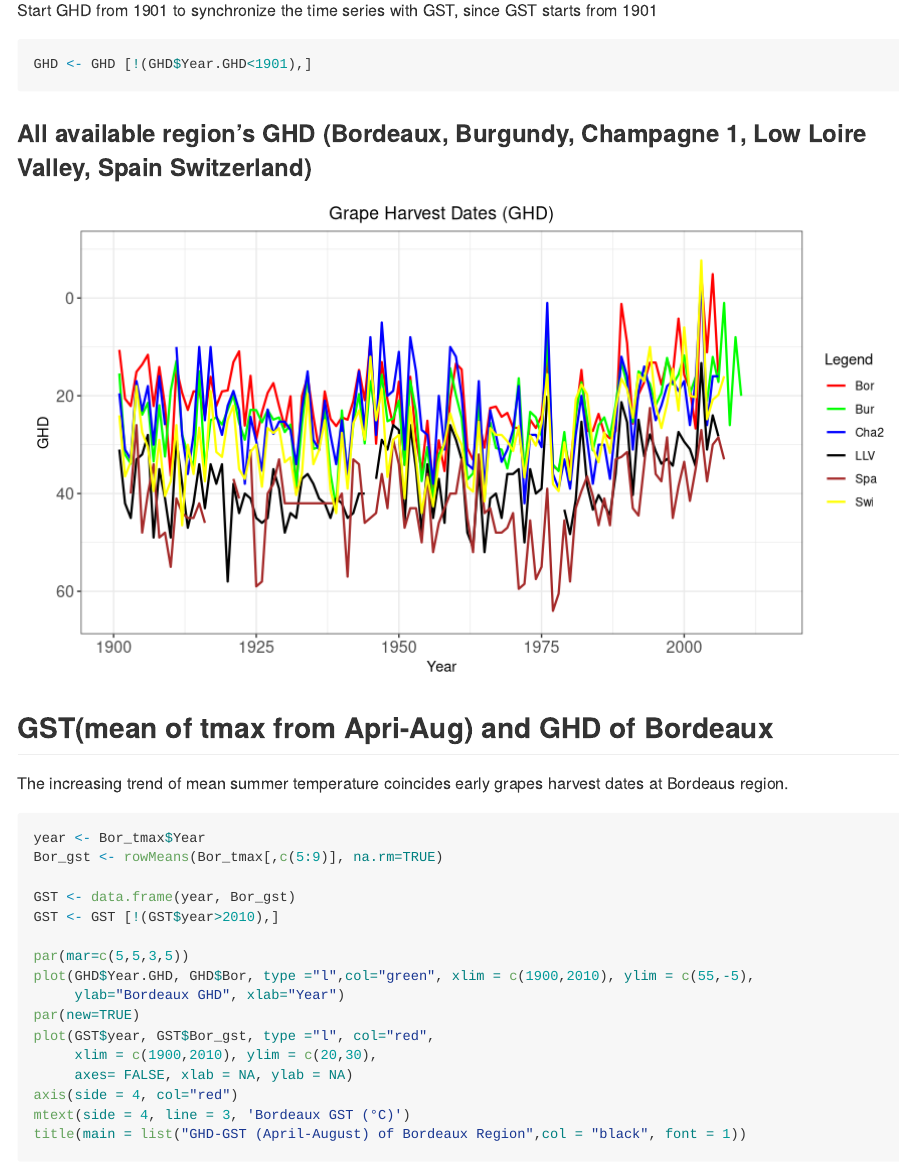
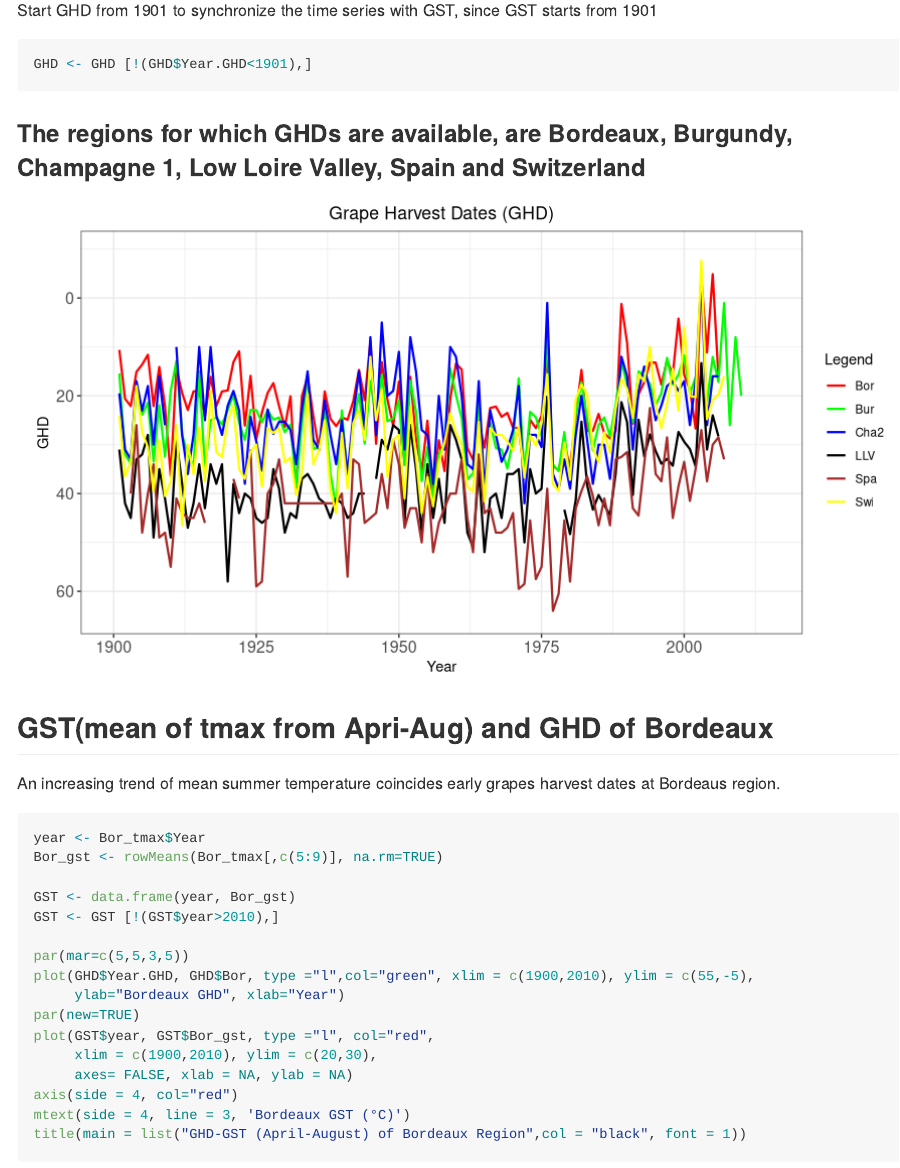
Before and after one commit to usman-ahmed1/grapes-harvest-seasonal-anomaly, an R Markdown document (R_GrapesHarvest_SeasonTemp_ggplot.Rmd): the page in a window 1100 px wide, from 780 px down. Rendered offline with R 4.5, knitr and Pandoc, with nearby package versions; long lines of code are wrapped.

Commit message:
adjusts headings

````diff
--- a/R_GrapesHarvest_SeasonTemp_ggplot.Rmd
+++ b/R_GrapesHarvest_SeasonTemp_ggplot.Rmd
@@ -32,7 +32,7 @@ Start GHD from 1901 to synchronize the time series with GST, since GST starts fr
 GHD <- GHD [!(GHD$Year.GHD<1901),]
 ```
 
-### All available region's GHD (Bordeaux, Burgundy, Champagne 1, Low Loire Valley, Spain Switzerland)
+### The regions for which GHDs are available, are Bordeaux, Burgundy, Champagne 1, Low Loire Valley, Spain and Switzerland
 
 ```{r warning=FALSE, message=FALSE, echo=FALSE, fig.align='center', fig.height=5, fig.width=9}
 ggplot(GHD, aes(x=GHD$Year.GHD))+
@@ -58,7 +58,7 @@ ggplot(GHD, aes(x=GHD$Year.GHD))+
 
 ## GST(mean of tmax from Apri-Aug) and GHD of Bordeaux
 
-The increasing trend of mean summer temperature coincides early grapes harvest dates at Bordeaus region.
+An increasing trend of mean summer temperature coincides early grapes harvest dates at Bordeaus region.
 
 ```{r fig.align='center', fig.height=5, fig.width=9}
 year <- Bor_tmax$Year
````
